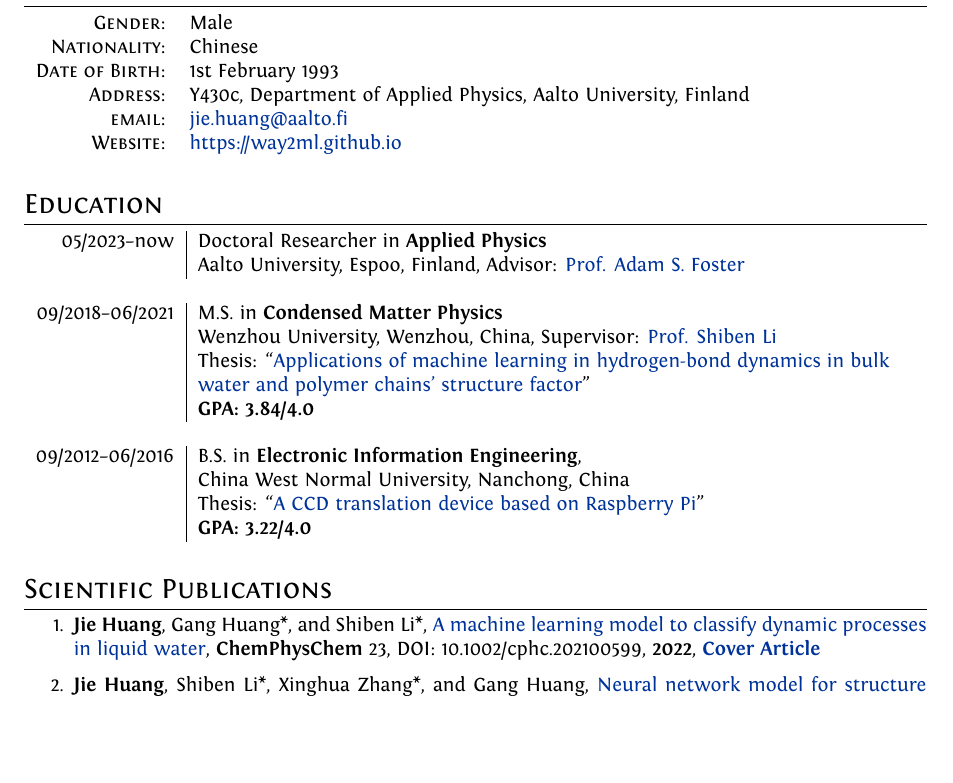
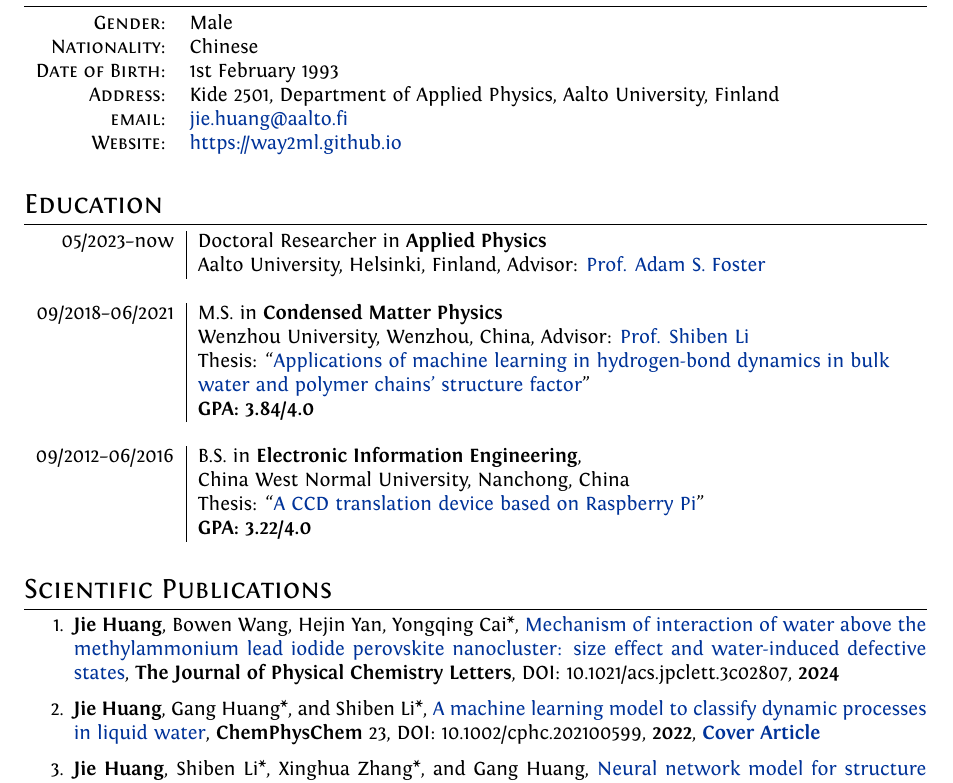
Before and after one commit to HuangJiaLian/CV, a LaTeX document (simple/jiehuang.tex): part of page 1 of 2, cut so that both start at the same text, the shorter picture padded with empty space. Compiled offline with XeLaTeX.

Commit message:
add new paper

```diff
--- a/simple/jiehuang.tex
+++ b/simple/jiehuang.tex
@@ -82,7 +82,7 @@ SmallCapsFont  = Fontin-SmallCaps.otf ]
 \textsc{Gender:}                  	& Male \\
 \textsc{Nationality:}               & Chinese \\
 \textsc{Date of Birth:} 	        & 1st February 1993  \\
-\textsc{Address:} 					& Y430c, Department of Applied Physics, Aalto University, Finland  \\
+\textsc{Address:} 					& Kide 2501, Department of Applied Physics, Aalto University, Finland  \\
 %\textsc{Phone:} 					& +86 199 3441 6201\\
 \textsc{email:} 					&
 \href{mailto:jie.huang@aalto.fi}{jie.huang@aalto.fi} \\
@@ -102,11 +102,11 @@ SmallCapsFont  = Fontin-SmallCaps.otf ]
 %%BEGIN TABLE
 \begin{tabular}{r|l}
 05/2023--now 				    & Doctoral Researcher in \textbf{Applied Physics}\\
-& Aalto University, Espoo, Finland, Advisor: \href{https://scholar.google.fi/citations?user=I0n9QYcAAAAJ}{Prof. Adam S. Foster}\\
+& Aalto University, Helsinki, Finland, Advisor: \href{https://scholar.google.fi/citations?user=I0n9QYcAAAAJ}{Prof. Adam S. Foster}\\
 \multicolumn{2}{c}{} \\	% this is just an empty row
 
 09/2018--06/2021 				    & M.S. in \textbf{Condensed Matter Physics}\\
-                                    & Wenzhou University, Wenzhou, China, Supervisor: \href{https://slxy.wzu.edu.cn/lishiben.pdf}{Prof. Shiben Li}\\
+                                    & Wenzhou University, Wenzhou, China, Advisor: \href{https://slxy.wzu.edu.cn/lishiben.pdf}{Prof. Shiben Li}\\
                                     & Thesis: “\href{https://nbviewer.jupyter.org/github/HuangJiaLian/DataBase0/blob/master/uPic/2021_07_24_12_HuangJieBiYeDaBian.pdf}{Applications of machine learning in hydrogen-bond dynamics in bulk} \\& \href{https://nbviewer.jupyter.org/github/HuangJiaLian/DataBase0/blob/master/uPic/2021_07_24_12_HuangJieBiYeDaBian.pdf}{water and polymer chains’ structure factor}”\\
                                     & \textbf{GPA: 3.84/4.0}\\
 
@@ -141,6 +141,8 @@ SmallCapsFont  = Fontin-SmallCaps.otf ]
 
 \begin{enumerate}
 %\item Gang Huang*, \textbf{Jie Huang}, \href{https://arxiv.org/abs/2204.13941}{Thickness of the air-water interface from first-principles simulation-based hydrogen bond dynamics},  	arXiv:2204.13941,  \textbf{2022}
+\item \textbf{Jie Huang}, Bowen Wang, Hejin Yan, Yongqing Cai*, \href{https://doi.org/10.1021/acs.jpclett.3c02807}{Mechanism of interaction of water above the methylammonium lead iodide perovskite nanocluster: size effect and water-induced defective states},   \textbf{\emph{The Journal of Physical Chemistry Letters}}, DOI: 10.1021/acs.jpclett.3c02807,  \textbf{2024}
+
 
 \item \textbf{Jie Huang}, Gang Huang*, and Shiben Li*, \href{https://chemistry-europe.onlinelibrary.wiley.com/doi/abs/10.1002/cphc.202100599}{A machine learning model to classify dynamic processes in liquid water},   \textbf{\emph{ChemPhysChem}} 23, DOI: 10.1002/cphc.202100599,  \textbf{2022}, \href{https://cdn.jsdelivr.net/gh/HuangJiaLian/DataBase0@master/uPic/2022_01_05_16_CoverProfile.pdf}{\textbf{Cover Article}}
 
```
Also changed, not shown: simple/jiehuang.pdf, simple/jiehuang.tex (2 more changed lines).
